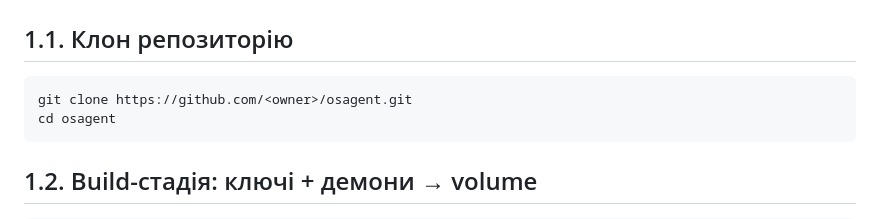
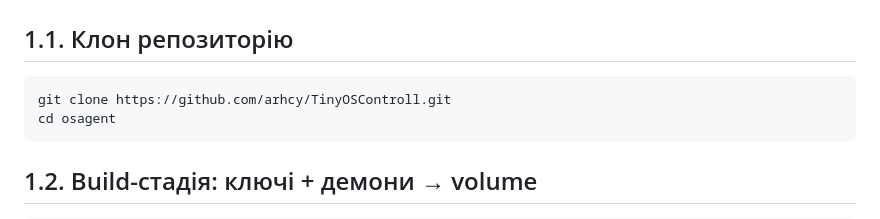
Before and after one commit to arhcy/TinyOSControll, a Markdown page: README.md, the part around the change. Rendered like a GitHub page.

````diff
--- a/README.md
+++ b/README.md
@@ -55,7 +55,7 @@ sudo usermod -aG docker $USER   # вийти й увійти в сесію
 ## 1.1. Клон репозиторію
 
 ```bash
-git clone https://github.com/<owner>/osagent.git
+git clone https://github.com/arhcy/TinyOSControll.git
 cd osagent
 ```
 
````
